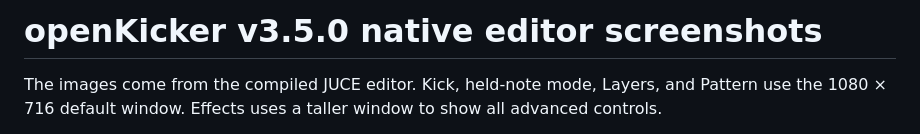
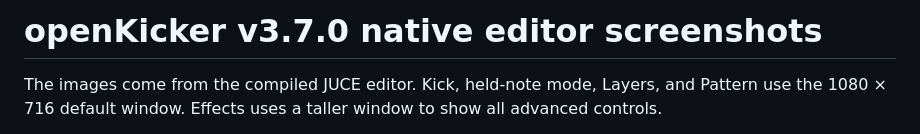
Before and after one commit to alanmarcero/openEDMKick, a Markdown page: docs/SCREENSHOTS.md, the part around the change. Drawn GitHub-style.

```diff
--- a/docs/SCREENSHOTS.md
+++ b/docs/SCREENSHOTS.md
@@ -1,4 +1,4 @@
-# openKicker v3.5.0 native editor screenshots
+# openKicker v3.7.0 native editor screenshots
 
 The images come from the compiled JUCE editor. Kick, held-note mode, Layers, and Pattern use the 1080 × 716 default window. Effects uses a taller window to show all advanced controls.
 
```
Also changed, not shown: README.md (+1 -1 lines), assets/openKicker-fx.png, assets/openKicker-held.png, assets/openKicker-kick.png, assets/openKicker-layers.png, assets/openKicker-pattern.png, 1 other file.
